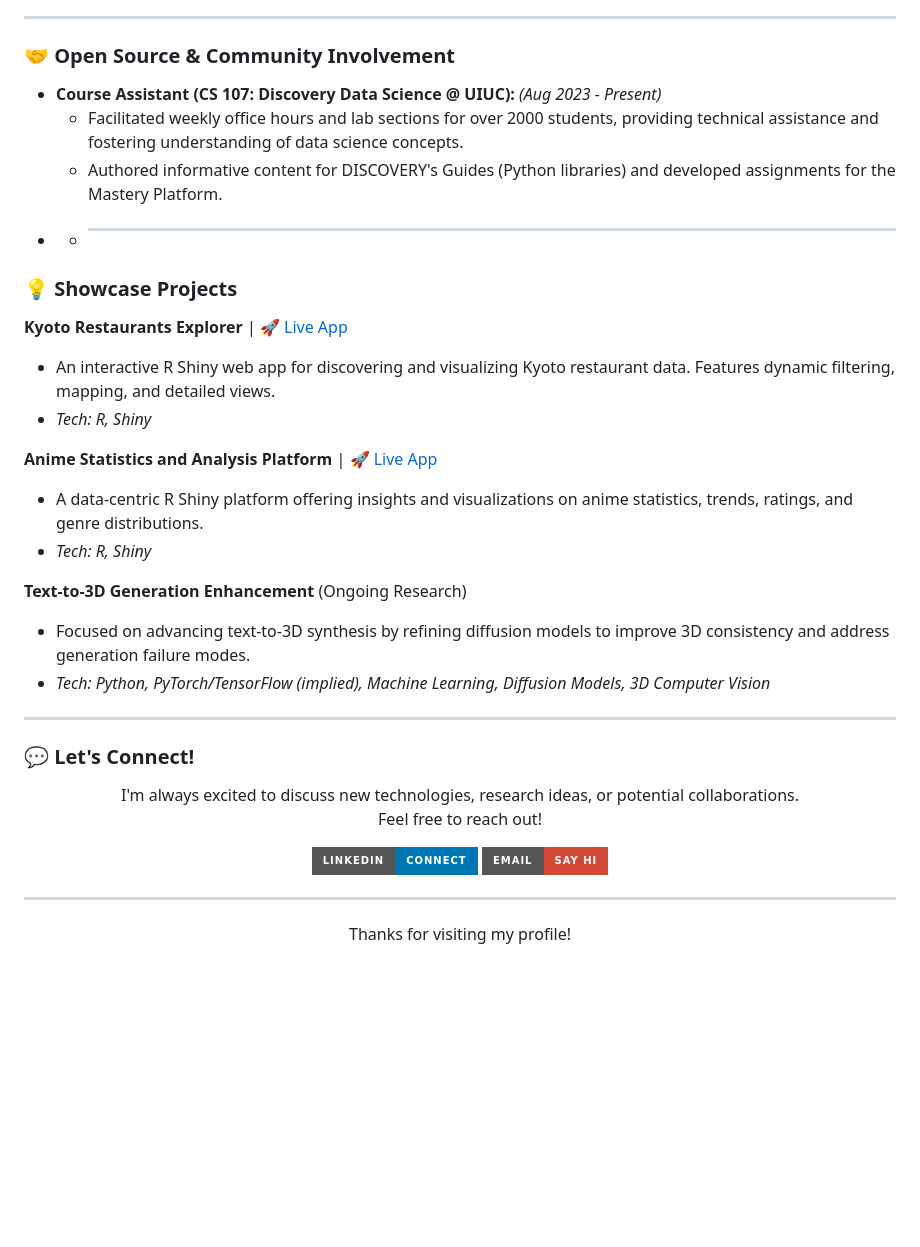
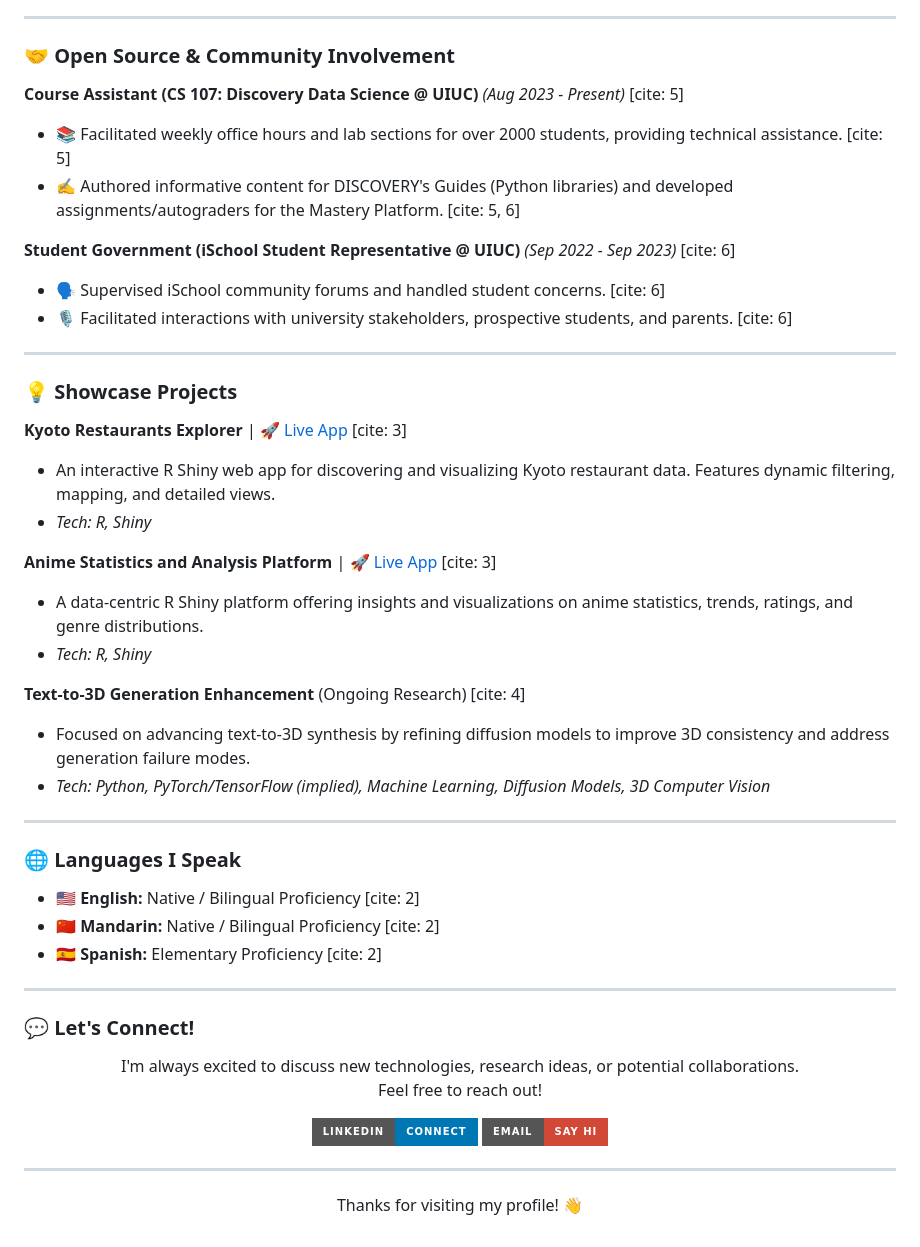
Before and after one commit to Edward-H26/Edward-H26, a Markdown page: README.md, the part around the change printed below. Drawn GitHub-style; badges without logos; blank space fills up the shorter version.

```diff
--- a/README.md
+++ b/README.md
@@ -134,24 +151,38 @@ I'm deeply fascinated by the potential of AI to understand and interact with the
 
 ### 🤝 Open Source & Community Involvement
 
-* **Course Assistant (CS 107: Discovery Data Science @ UIUC):** *(Aug 2023 - Present)*
-    * Facilitated weekly office hours and lab sections for over 2000 students, providing technical assistance and fostering understanding of data science concepts.
-    * Authored informative content for DISCOVERY's Guides (Python libraries) and developed assignments for the Mastery Platform.
-* * ---
+**Course Assistant (CS 107: Discovery Data Science @ UIUC)**
+*(Aug 2023 - Present)* [cite: 5]
+* 📚 Facilitated weekly office hours and lab sections for over 2000 students, providing technical assistance. [cite: 5]
+* ✍️ Authored informative content for DISCOVERY's Guides (Python libraries) and developed assignments/autograders for the Mastery Platform. [cite: 5, 6]
+
+**Student Government (iSchool Student Representative @ UIUC)**
+*(Sep 2022 - Sep 2023)* [cite: 6]
+* 🗣️ Supervised iSchool community forums and handled student concerns. [cite: 6]
+* 🎙️ Facilitated interactions with university stakeholders, prospective students, and parents. [cite: 6]
+
+---
 
 ### 💡 Showcase Projects
 
-**Kyoto Restaurants Explorer** | [🚀 Live App](https://qiranhu.shinyapps.io/Kyoto_Restaurants_Explorer/)
+**Kyoto Restaurants Explorer** | [🚀 Live App](https://qiranhu.shinyapps.io/Kyoto_Restaurants_Explorer/) [cite: 3]
 * An interactive R Shiny web app for discovering and visualizing Kyoto restaurant data. Features dynamic filtering, mapping, and detailed views.
 * *Tech: R, Shiny*
 
-**Anime Statistics and Analysis Platform** | [🚀 Live App](https://qiranhu.shinyapps.io/AnimeStatisticsandAnalysisPlatform/)
+**Anime Statistics and Analysis Platform** | [🚀 Live App](https://qiranhu.shinyapps.io/AnimeStatisticsandAnalysisPlatform/) [cite: 3]
 * A data-centric R Shiny platform offering insights and visualizations on anime statistics, trends, ratings, and genre distributions.
 * *Tech: R, Shiny*
 
-**Text-to-3D Generation Enhancement** (Ongoing Research)
+**Text-to-3D Generation Enhancement** (Ongoing Research) [cite: 4]
 * Focused on advancing text-to-3D synthesis by refining diffusion models to improve 3D consistency and address generation failure modes.
 * *Tech: Python, PyTorch/TensorFlow (implied), Machine Learning, Diffusion Models, 3D Computer Vision*
+
+---
+### 🌐 Languages I Speak
+
+* **🇺🇸 English:** Native / Bilingual Proficiency [cite: 2]
+* **🇨🇳 Mandarin:** Native / Bilingual Proficiency [cite: 2]
+* **🇪🇸 Spanish:** Elementary Proficiency [cite: 2]
 
 ---
 
@@ -168,10 +199,10 @@ I'm deeply fascinated by the potential of AI to understand and interact with the
   <a href="mailto:qiranhu8@gmail.com" target="_blank">
     <img src="https://img.shields.io/badge/Email-Say%20Hi-D14836?style=for-the-badge&logo=gmail&logoColor=white" alt="Email">
   </a>
-</p>
+  </p>
 
 ---
 
 <p align="center">
-  Thanks for visiting my profile!
+  Thanks for visiting my profile! 👋
 </p>
```
Also changed, not shown: other parts of README.md (+63 -46 lines).
